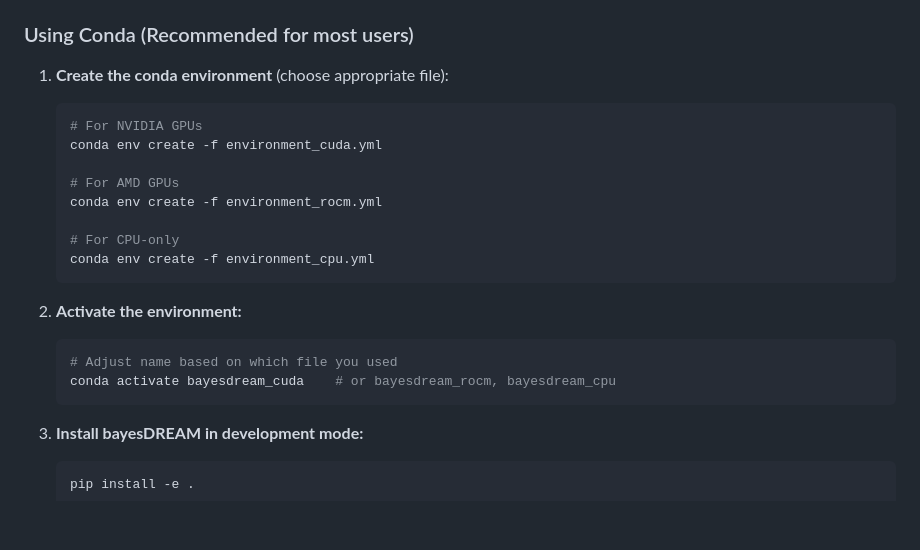
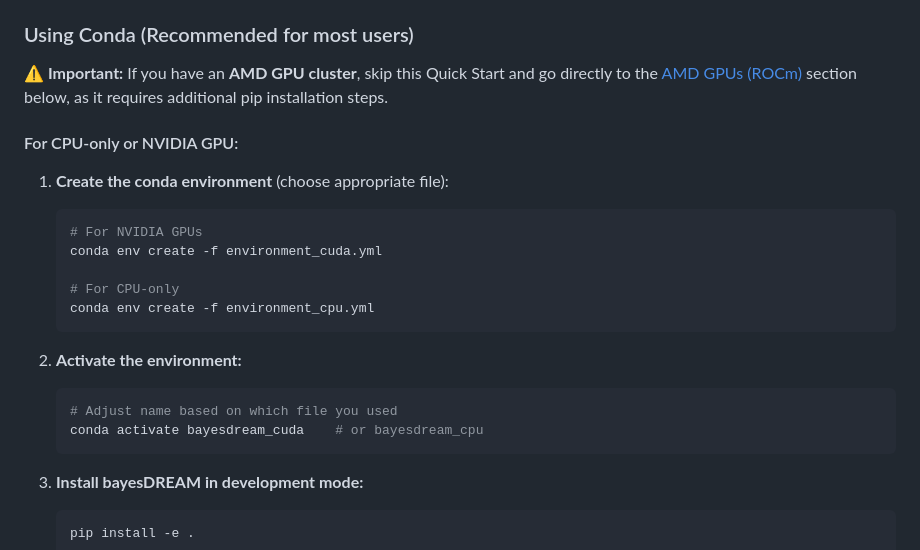
Before and after one commit to statisticalbiotechnology/bayesDREAM, a Markdown page: INSTALLATION.md, the part around the change. Drawn GitHub-style; blank space fills up the shorter version.

Commit message:
Add warning to Quick Start: ROCm requires additional pip steps
Quick Start was misleading for AMD GPU users - it looked like conda env
create was sufficient, but ROCm requires manual pip installation of PyTorch.

Added clear warning directing AMD GPU users to skip Quick Start and go
directly to the ROCm section.

🤖 Generated with [Claude Code](https://claude.com/claude-code)

Co-Authored-By: Claude <noreply@anthropic.com>

````diff
--- a/INSTALLATION.md
+++ b/INSTALLATION.md
@@ -22,13 +22,14 @@ bayesDREAM provides architecture-specific conda environments:
 
 ### Using Conda (Recommended for most users)
 
+**⚠️ Important:** If you have an **AMD GPU cluster**, skip this Quick Start and go directly to the [AMD GPUs (ROCm)](#amd-gpus-rocm) section below, as it requires additional pip installation steps.
+
+#### For CPU-only or NVIDIA GPU:
+
 1. **Create the conda environment** (choose appropriate file):
    ```bash
    # For NVIDIA GPUs
    conda env create -f environment_cuda.yml
-
-   # For AMD GPUs
-   conda env create -f environment_rocm.yml
 
    # For CPU-only
    conda env create -f environment_cpu.yml
@@ -37,7 +38,7 @@ bayesDREAM provides architecture-specific conda environments:
 2. **Activate the environment:**
    ```bash
    # Adjust name based on which file you used
-   conda activate bayesdream_cuda    # or bayesdream_rocm, bayesdream_cpu
+   conda activate bayesdream_cuda    # or bayesdream_cpu
    ```
 
 3. **Install bayesDREAM in development mode:**
````
